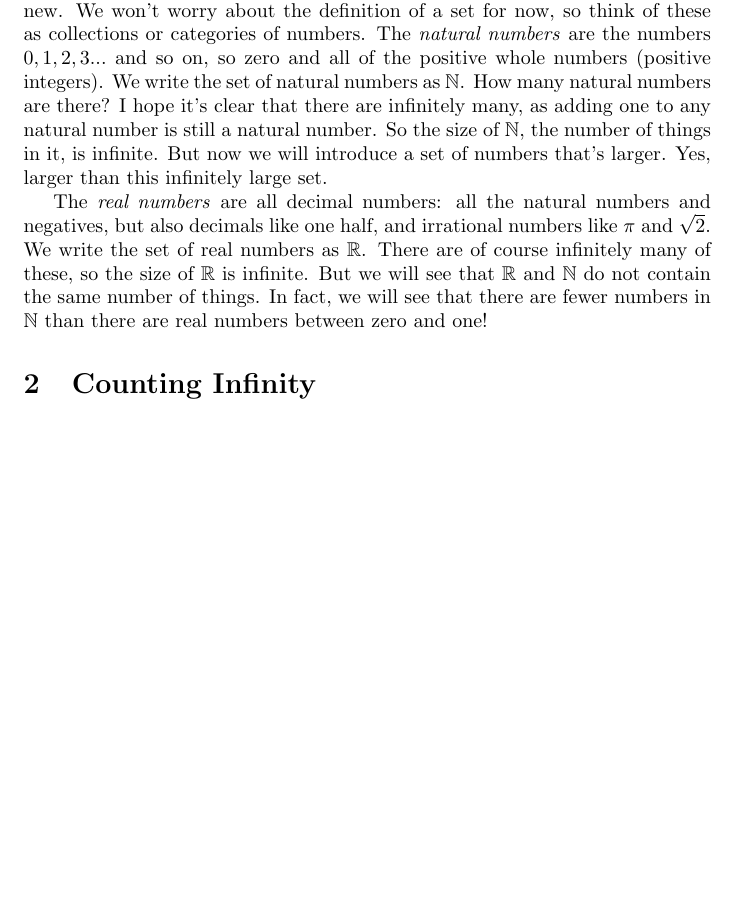
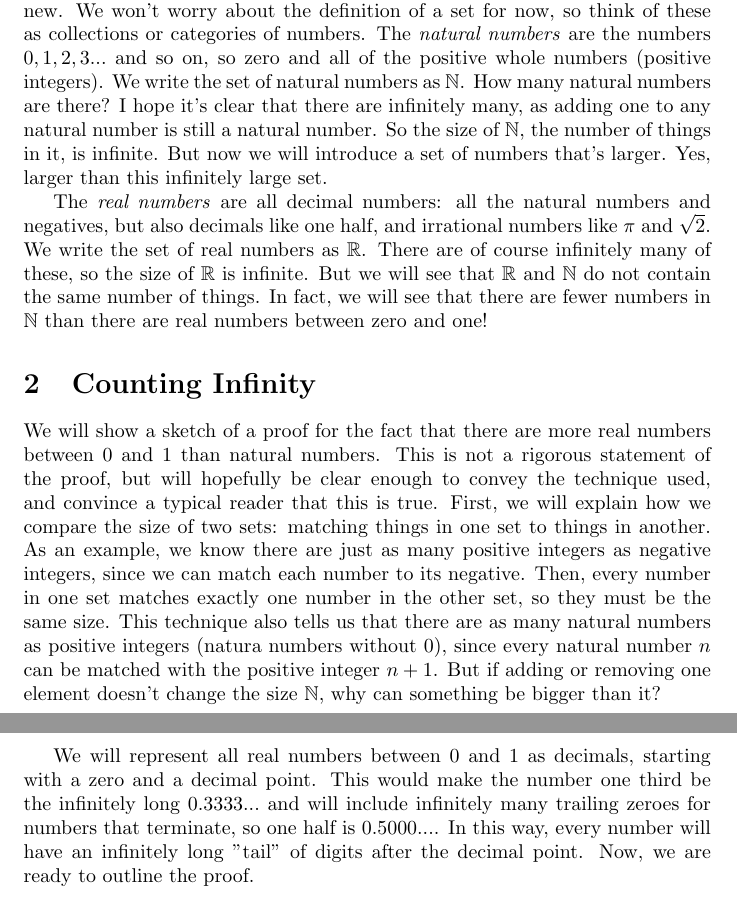
Before and after one commit to MichaelMGadhia/MathFacts, a LaTeX document (MoreRealThanNatural.tex): part of the page before the commit and two parts of pages 1 and 2 of 2 after it, the two joined at a grey line, cut so that both start at the same text, the shorter picture padded with empty space. Compiled offline with pdfLaTeX.

Commit message:
Diagonalization proof setup

```diff
--- a/MoreRealThanNatural.tex
+++ b/MoreRealThanNatural.tex
@@ -33,6 +33,19 @@ There are of course infinitely many of these, so the size of $\R$ is infinite.
 But we will see that $\R$ and $\N$ do not contain the same number of things.
 In fact, we will see that there are fewer numbers in $\N$ than there are real numbers between zero and one!
 
+% Setting up for proof sketch
 \section{Counting Infinity}
+We will show a sketch of a proof for the fact that there are more real numbers between 0 and 1 than natural numbers.
+This is not a rigorous statement of the proof, but will hopefully be clear enough to convey the technique used, and convince a typical reader that this is true.
+First, we will explain how we compare the size of two sets: matching things in one set to things in another.
+As an example, we know there are just as many positive integers as negative integers, since we can match each number to its negative.
+Then, every number in one set matches exactly one number in the other set, so they must be the same size.
+This technique also tells us that there are as many natural numbers as positive integers (natura numbers without 0), since every natural number $n$ can be matched with the positive integer $n+1$.
+But if adding or removing one element doesn't change the size $\N$, why can something be bigger than it?
+
+We will represent all real numbers between 0 and 1 as decimals, starting with a zero and a decimal point.
+This would make the number one third be the infinitely long $0.3333...$ and will include infinitely many trailing zeroes for numbers that terminate, so one half is $0.5000...$.
+In this way, every number will have an infinitely long "tail" of digits after the decimal point.
+Now, we are ready to outline the proof.
 
 \end{document}
```
